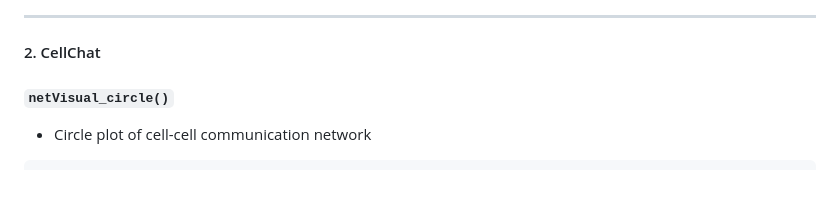
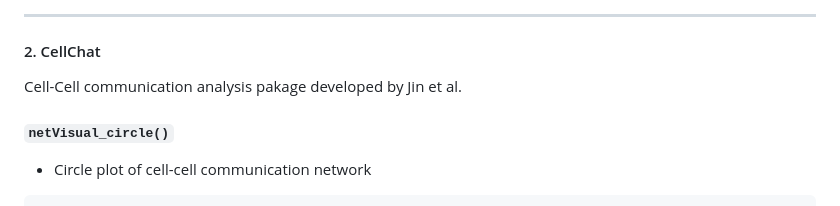
Before and after one commit to shunyasanuma/Spatial_LungChat, a Markdown page: 5.LungChat_functions/README.md, the part around the change. Rendered like a GitHub page.

```diff
--- a/5.LungChat_functions/README.md
+++ b/5.LungChat_functions/README.md
@@ -319,6 +319,7 @@ visualize_matched_pairs_scatter(
 
 ---
 #### 2. CellChat
+Cell-Cell communication analysis pakage developed by Jin et al.
 
 #### `netVisual_circle()`
 - Circle plot of cell-cell communication network
```
